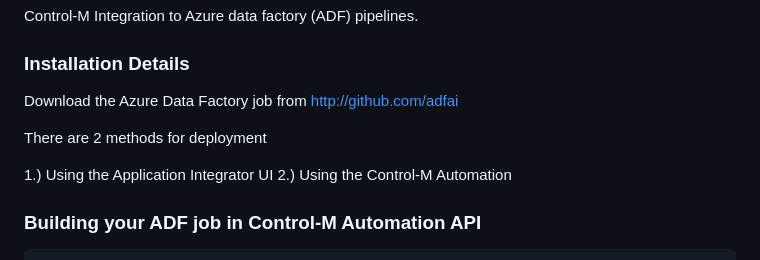
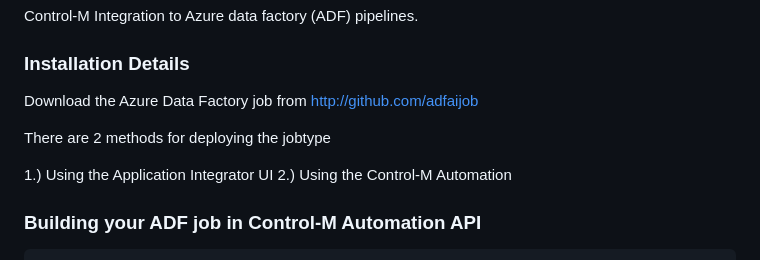
Before and after one commit to pmbmc/ifdocs, a Markdown page: docs/quickstart.md, the part around the change. Drawn GitHub-style.

Commit message:
new doc repo

```diff
--- a/docs/quickstart.md
+++ b/docs/quickstart.md
@@ -14,12 +14,13 @@ Control-M Integration to Azure data factory (ADF) pipelines.
 
 ### Installation Details
 
-Download the Azure Data Factory job from http://github.com/adfai
+Download the Azure Data Factory job from http://github.com/adfaijob
 
-There are 2 methods for deployment
+There are 2 methods for deploying the jobtype
 
 1.) Using the Application Integrator UI
 2.) Using the Control-M Automation
+
 
 ### Building your ADF job in Control-M Automation API
 
```
Also changed, not shown: docs/images/adfjobfields.png (added), 1 other file.
